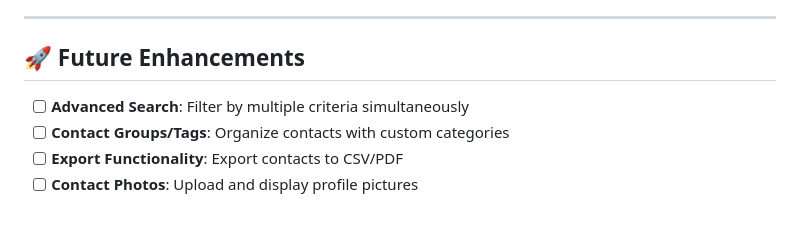
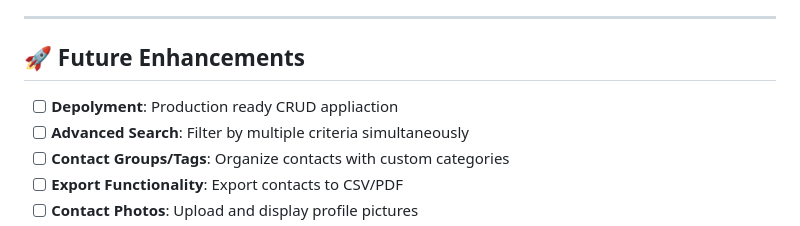
Before and after one commit to hashmessi/contact-management-, a Markdown page: README.md, the part around the change. Rendered like a GitHub page.

```diff
--- a/README.md
+++ b/README.md
@@ -390,6 +390,7 @@ contact-management-/
 
 ## 🚀 Future Enhancements
 
+- [ ] **Depolyment**: Production ready CRUD appliaction
 - [ ] **Advanced Search**: Filter by multiple criteria simultaneously
 - [ ] **Contact Groups/Tags**: Organize contacts with custom categories
 - [ ] **Export Functionality**: Export contacts to CSV/PDF
```
